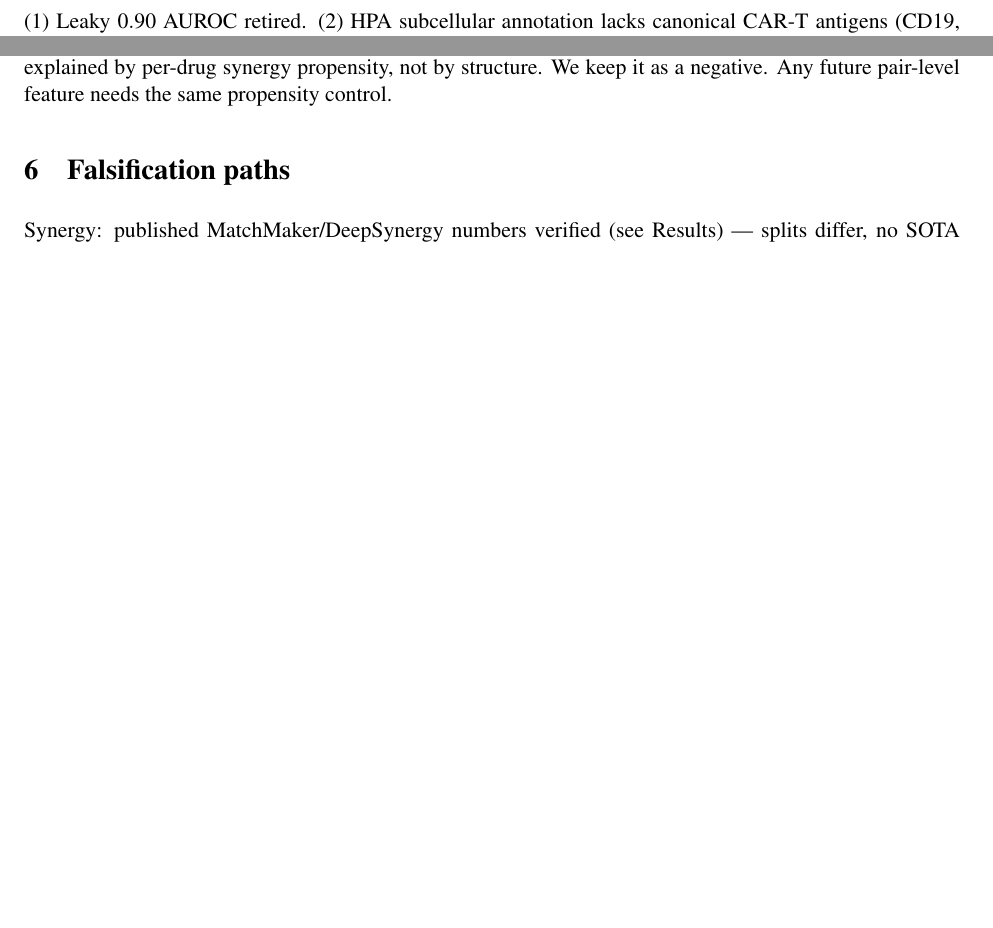
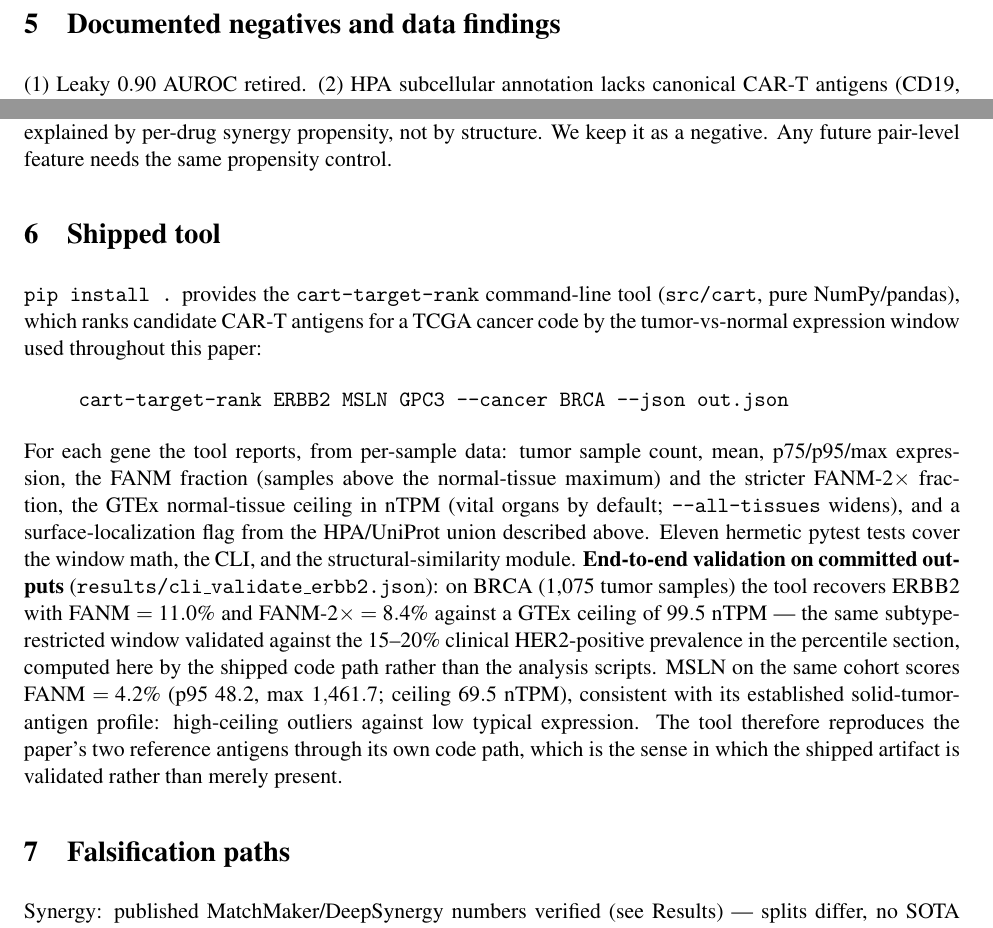
Before and after one commit to uditakankananonononono/mega27-17-drug-synergy-biclonal-cart, a LaTeX paper (paper/main.tex): two parts of pages 6 and 8 of 10 before the commit and two parts of pages 6 and 8 of 11 after it, joined at a grey line, cut at the place of the change, the shorter picture padded with empty space. Compiled offline with pdfLaTeX.

Commit message:
Paper 10->11pp (pdfinfo): Shipped-tool section - cart-target-rank CLI documented and end-to-end validated on committed cli_validate_erbb2.json (BRCA: ERBB2 FANM 11.0%/8.4% vs GTEx ceiling 99.5 nTPM, matching the 15-20% clinical HER2+ window; MSLN FANM 4.2%). 11 hermetic tests pass.

```diff
--- a/paper/main.tex
+++ b/paper/main.tex
@@ -154,6 +154,31 @@ where $\hat\pi_{a}^{(-ab)}$ is drug $a$'s smoothed synergy rate leaving pair $(a
 A permutation null that shuffles fingerprints across drugs (200 draws) gives a null coefficient of $0.019\pm0.243$ and permutation $p=0.60$.
 \emph{Verdict:} null. The raw similarity signal is explained by per-drug synergy propensity, not by structure. We keep it as a negative. Any future pair-level feature needs the same propensity control.
 
+\section{Shipped tool}
+\texttt{pip install .} provides the \texttt{cart-target-rank} command-line tool
+(\texttt{src/cart}, pure NumPy/pandas), which ranks candidate CAR-T antigens for
+a TCGA cancer code by the tumor-vs-normal expression window used throughout
+this paper:
+\begin{quote}\texttt{cart-target-rank ERBB2 MSLN GPC3 --cancer BRCA --json out.json}\end{quote}
+For each gene the tool reports, from per-sample data: tumor sample count, mean,
+p75/p95/max expression, the FANM fraction (samples above the normal-tissue
+maximum) and the stricter FANM-$2\times$ fraction, the GTEx normal-tissue
+ceiling in nTPM (vital organs by default; \texttt{--all-tissues} widens), and a
+surface-localization flag from the HPA/UniProt union described above. Eleven
+hermetic pytest tests cover the window math, the CLI, and the
+structural-similarity module.
+\textbf{End-to-end validation on committed outputs}
+(\texttt{results/cli\_validate\_erbb2.json}): on BRCA (1{,}075 tumor samples)
+the tool recovers ERBB2 with FANM $=11.0\%$ and FANM-$2\times=8.4\%$ against a
+GTEx ceiling of $99.5$ nTPM --- the same subtype-restricted window validated
+against the $15$--$20\%$ clinical HER2-positive prevalence in the percentile
+section, computed here by the shipped code path rather than the analysis
+scripts. MSLN on the same cohort scores FANM $=4.2\%$ (p95 $48.2$, max
+$1{,}461.7$; ceiling $69.5$ nTPM), consistent with its established
+solid-tumor-antigen profile: high-ceiling outliers against low typical
+expression. The tool therefore reproduces the paper's two reference antigens
+through its own code path, which is the sense in which the shipped artifact is
+validated rather than merely present.
 \section{Falsification paths}
 Synergy: published MatchMaker/DeepSynergy numbers verified (see Results) --- splits differ, no SOTA claim made; a same-split rerun on DrugComb is the remaining path to a direct comparison. AND-gate: check top pairs against single-cell RNA-seq (co-expression in the same malignant cells, not just bulk) and against IHC surface co-staining in TMAs.
 \begin{thebibliography}{9}
```
Also changed, not shown: paper/main.pdf.
